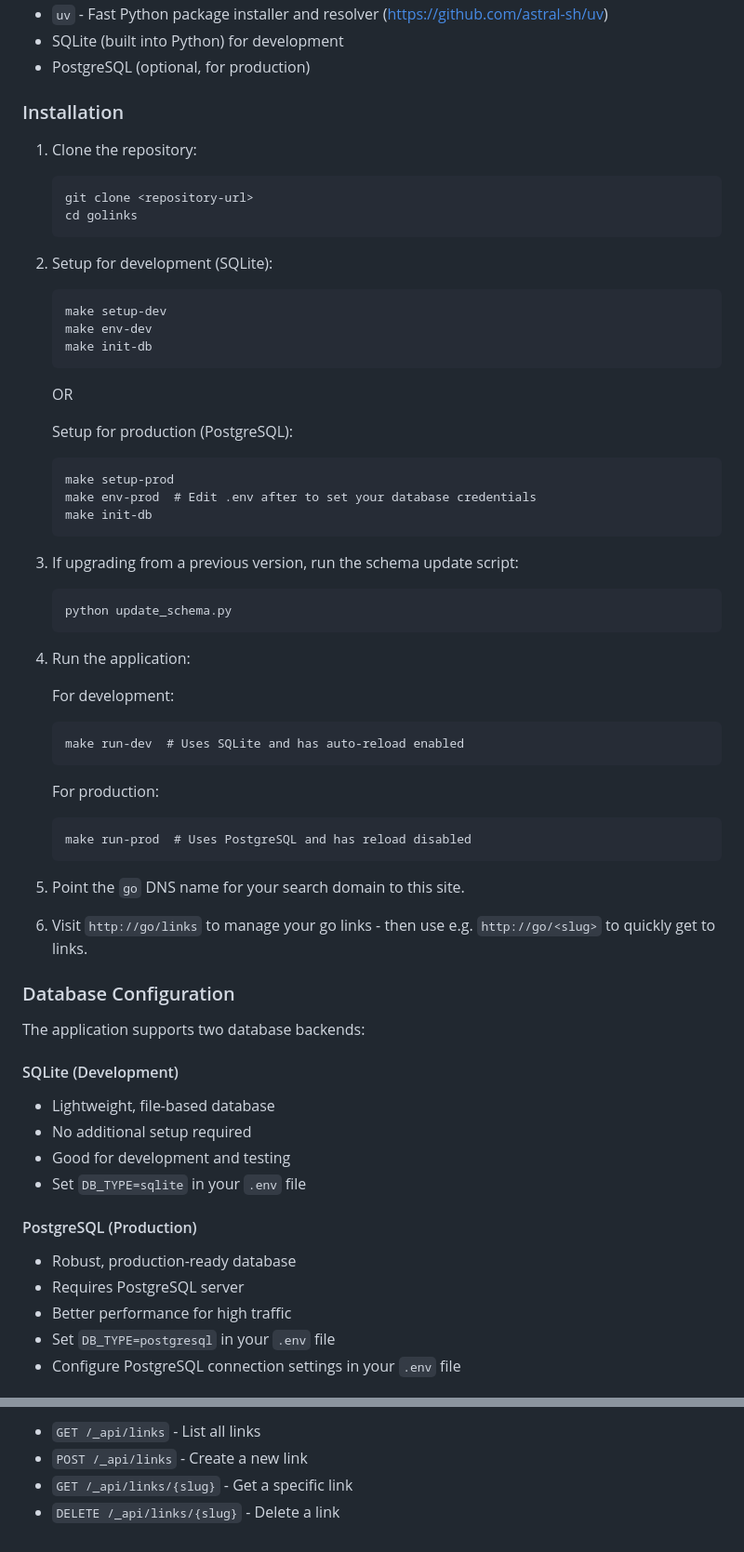
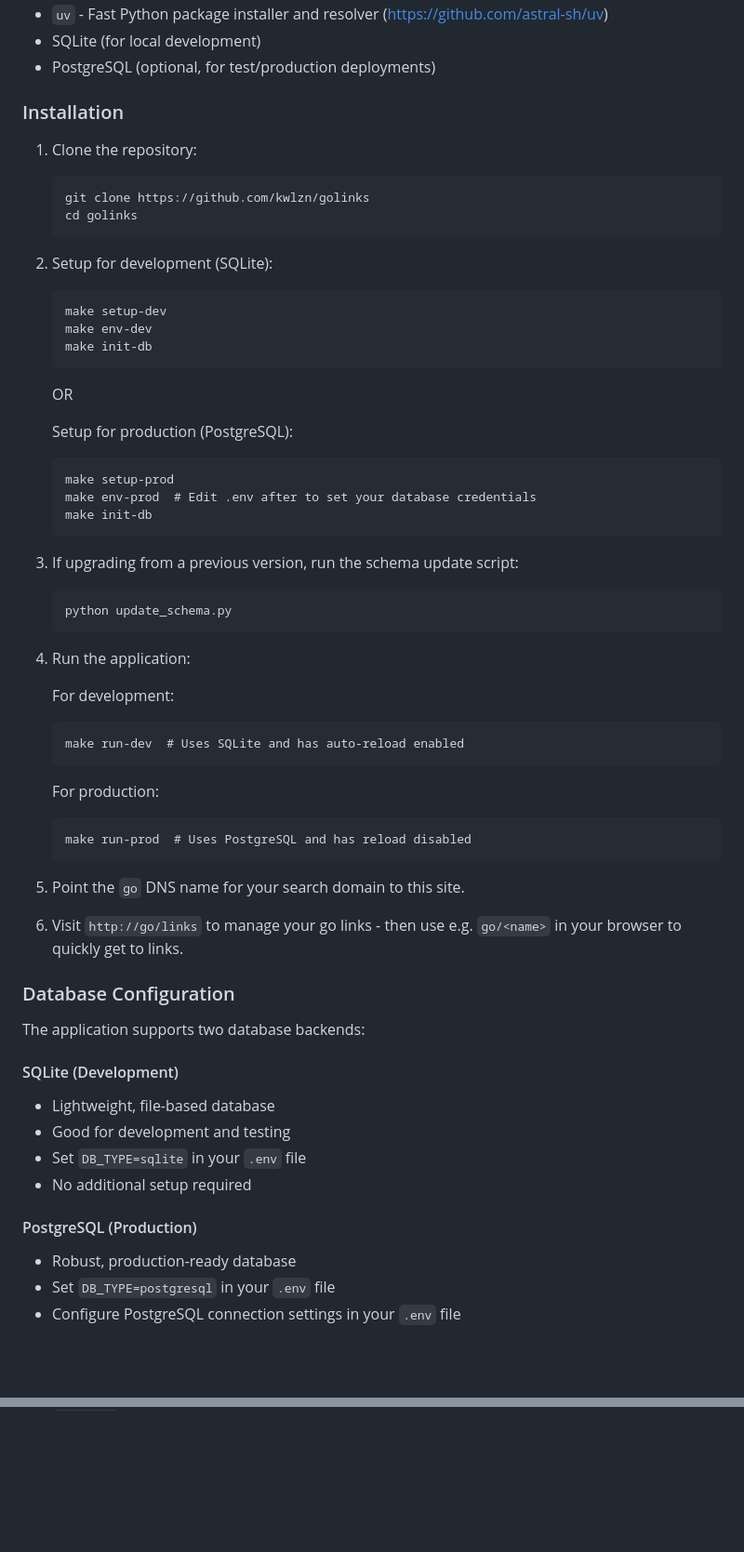
Before and after one commit to kwlzn/golinks, a Markdown page: README.md, 2 parts joined by grey strips. Shown at 93% size. GitHub-like rendering; blank space fills up the shorter version.

Commit message:
Cleanup README.md

````diff
--- a/README.md
+++ b/README.md
@@ -22,16 +86,18 @@ A dead simple go links service.
 - `uv` - Fast Python package installer and resolver (https://github.com/astral-sh/uv)
-- SQLite (built into Python) for development
-- PostgreSQL (optional, for production)
+- SQLite (for local development)
+- PostgreSQL (optional, for test/production deployments)
 
 ### Installation
 
 1. Clone the repository:
+
    ```
-   git clone <repository-url>
+   git clone https://github.com/kwlzn/golinks
    cd golinks
    ```
 
 2. Setup for development (SQLite):
+
    ```
    make setup-dev
    make env-dev
@@ -41,6 +107,7 @@ A dead simple go links service.
    OR
 
    Setup for production (PostgreSQL):
+
    ```
    make setup-prod
    make env-prod  # Edit .env after to set your database credentials
@@ -48,6 +115,7 @@ A dead simple go links service.
    ```
 
 3. If upgrading from a previous version, run the schema update script:
+
    ```
    python update_schema.py
    ```
@@ -55,17 +123,19 @@ A dead simple go links service.
 4. Run the application:
 
    For development:
+
    ```
    make run-dev  # Uses SQLite and has auto-reload enabled
    ```
 
    For production:
+
    ```
    make run-prod  # Uses PostgreSQL and has reload disabled
    ```
 
 5. Point the `go` DNS name for your search domain to this site.
-6. Visit `http://go/links` to manage your go links - then use e.g. `http://go/<slug>` to quickly get to links.
+6. Visit `http://go/links` to manage your go links - then use e.g. `go/<name>` in your browser to quickly get to links.
 
 ### Database Configuration
 
@@ -73,14 +143,12 @@ The application supports two database backends:
 
 #### SQLite (Development)
 - Lightweight, file-based database
-- No additional setup required
 - Good for development and testing
 - Set `DB_TYPE=sqlite` in your `.env` file
+- No additional setup required
 
 #### PostgreSQL (Production)
 - Robust, production-ready database
-- Requires PostgreSQL server
-- Better performance for high traffic
 - Set `DB_TYPE=postgresql` in your `.env` file
 - Configure PostgreSQL connection settings in your `.env` file
 
@@ -164,4 +167,0 @@ This allows you to build logical hierarchies for common paths while letting the
-- `GET /_api/links` - List all links
-- `POST /_api/links` - Create a new link
-- `GET /_api/links/{slug}` - Get a specific link
-- `DELETE /_api/links/{slug}` - Delete a link
````
Also changed, not shown: other parts of README.md (+65 -65 lines).
